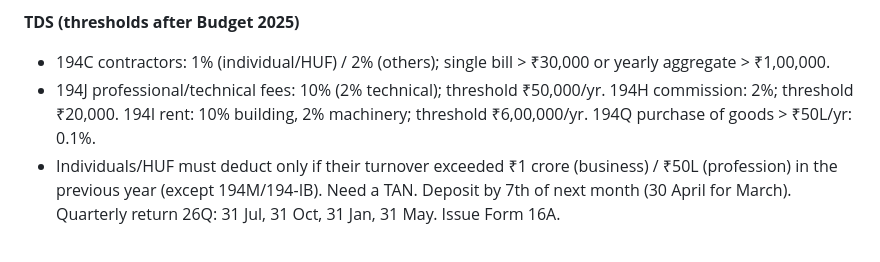
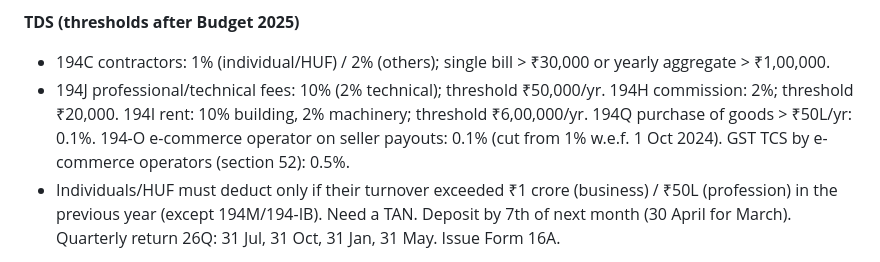
Before and after one commit to myasirdotin/commerce-lab, a Markdown page: docs/LESSON-AUTHORING.md, the part around the change. Drawn GitHub-style.

Commit message:
docs: record 194-O (0.1%) and GST TCS (0.5%) rates in the lesson facts sheet
Co-Authored-By: Claude Opus 5.5 <noreply@anthropic.com>

```diff
--- a/docs/LESSON-AUTHORING.md
+++ b/docs/LESSON-AUTHORING.md
@@ -66,7 +66,7 @@ Use **Indian number grouping** via `inr(n)` → `₹1,50,000`. Use UPI, GST, kir
 
 **TDS (thresholds after Budget 2025)**
 - 194C contractors: 1% (individual/HUF) / 2% (others); single bill > ₹30,000 or yearly aggregate > ₹1,00,000.
-- 194J professional/technical fees: 10% (2% technical); threshold ₹50,000/yr. 194H commission: 2%; threshold ₹20,000. 194I rent: 10% building, 2% machinery; threshold ₹6,00,000/yr. 194Q purchase of goods > ₹50L/yr: 0.1%.
+- 194J professional/technical fees: 10% (2% technical); threshold ₹50,000/yr. 194H commission: 2%; threshold ₹20,000. 194I rent: 10% building, 2% machinery; threshold ₹6,00,000/yr. 194Q purchase of goods > ₹50L/yr: 0.1%. 194-O e-commerce operator on seller payouts: 0.1% (cut from 1% w.e.f. 1 Oct 2024). GST TCS by e-commerce operators (section 52): 0.5%.
 - Individuals/HUF must deduct only if their turnover exceeded ₹1 crore (business) / ₹50L (profession) in the previous year (except 194M/194-IB). Need a TAN. Deposit by 7th of next month (30 April for March). Quarterly return 26Q: 31 Jul, 31 Oct, 31 Jan, 31 May. Issue Form 16A.
 
 **Registrations & structure**
```
